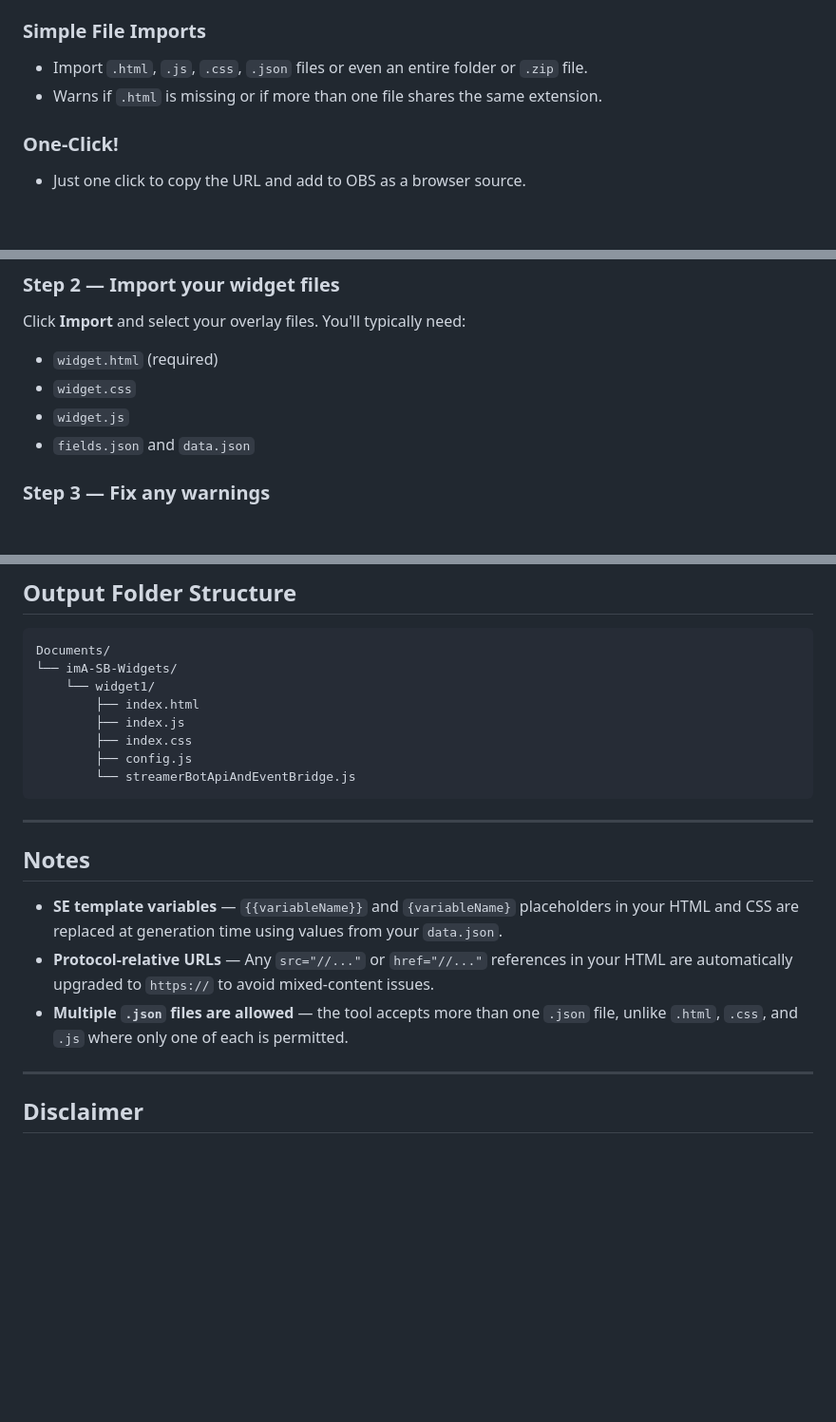
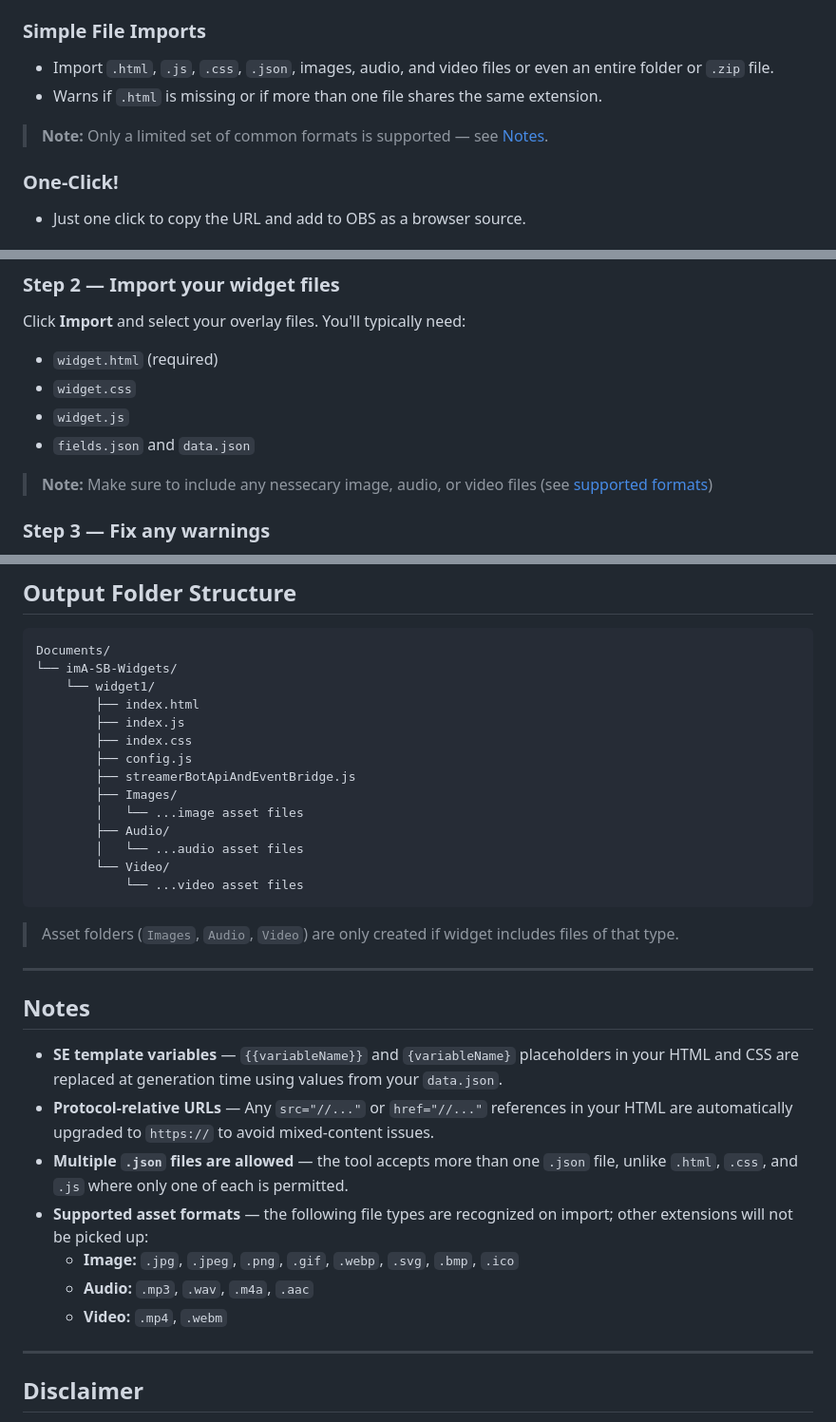
Before and after one commit to imAreinieR/SE2SB-Overlay-Migrator, a Markdown page: README.md, 3 parts joined by grey strips. Shown at 95% size. GitHub-like rendering; blank space fills up the shorter version.

````diff
--- a/README.md
+++ b/README.md
@@ -110,8 +110,10 @@ flowchart TB
   - [profanity-cleaner](https://www.npmjs.com/package/profanity-cleaner) — used by the `SE_API.sanitize` implementation to filter chat message content.
 
 ### Simple File Imports
-- Import `.html`, `.js`, `.css`, `.json` files or even an entire folder or `.zip` file.
+- Import `.html`, `.js`, `.css`, `.json`, images, audio, and video files or even an entire folder or `.zip` file.
 - Warns if `.html` is missing or if more than one file shares the same extension.
+
+> **Note:** Only a limited set of common formats is supported — see [Notes](#notes).
 
 ### One-Click!
 - Just one click to copy the URL and add to OBS as a browser source.
@@ -217,6 +219,8 @@ Click **Import** and select your overlay files. You'll typically need:
 - `widget.js`
 - `fields.json` and `data.json`
 
+> **Note:** Make sure to include any nessecary image, audio, or video files (see [supported formats](#notes))
+
 ### Step 3 — Fix any warnings
 If the warning banner appears, follow its instructions (e.g. add the missing HTML file, or remove a duplicate). The Generate button will remain disabled until the file set is ready.
 
@@ -245,8 +249,16 @@ Documents/
         ├── index.js
         ├── index.css
         ├── config.js
-        └── streamerBotApiAndEventBridge.js
+        ├── streamerBotApiAndEventBridge.js
+        ├── Images/
+        │   └── ...image asset files
+        ├── Audio/
+        │   └── ...audio asset files
+        └── Video/
+            └── ...video asset files
 ```
+
+> Asset folders (`Images`, `Audio`, `Video`) are only created if widget includes files of that type.
 
 ---
 
@@ -255,6 +267,10 @@ Documents/
 - **SE template variables** — `{{variableName}}` and `{variableName}` placeholders in your HTML and CSS are replaced at generation time using values from your `data.json`.
 - **Protocol-relative URLs** — Any `src="//..."` or `href="//..."` references in your HTML are automatically upgraded to `https://` to avoid mixed-content issues.
 - **Multiple `.json` files are allowed** — the tool accepts more than one `.json` file, unlike `.html`, `.css`, and `.js` where only one of each is permitted.
+- **Supported asset formats** — the following file types are recognized on import; other extensions will not be picked up:
+  - **Image:** `.jpg`, `.jpeg`, `.png`, `.gif`, `.webp`, `.svg`, `.bmp`, `.ico`
+  - **Audio:** `.mp3`, `.wav`, `.m4a`, `.aac`
+  - **Video:** `.mp4`, `.webm`
 
 ---
 
````
